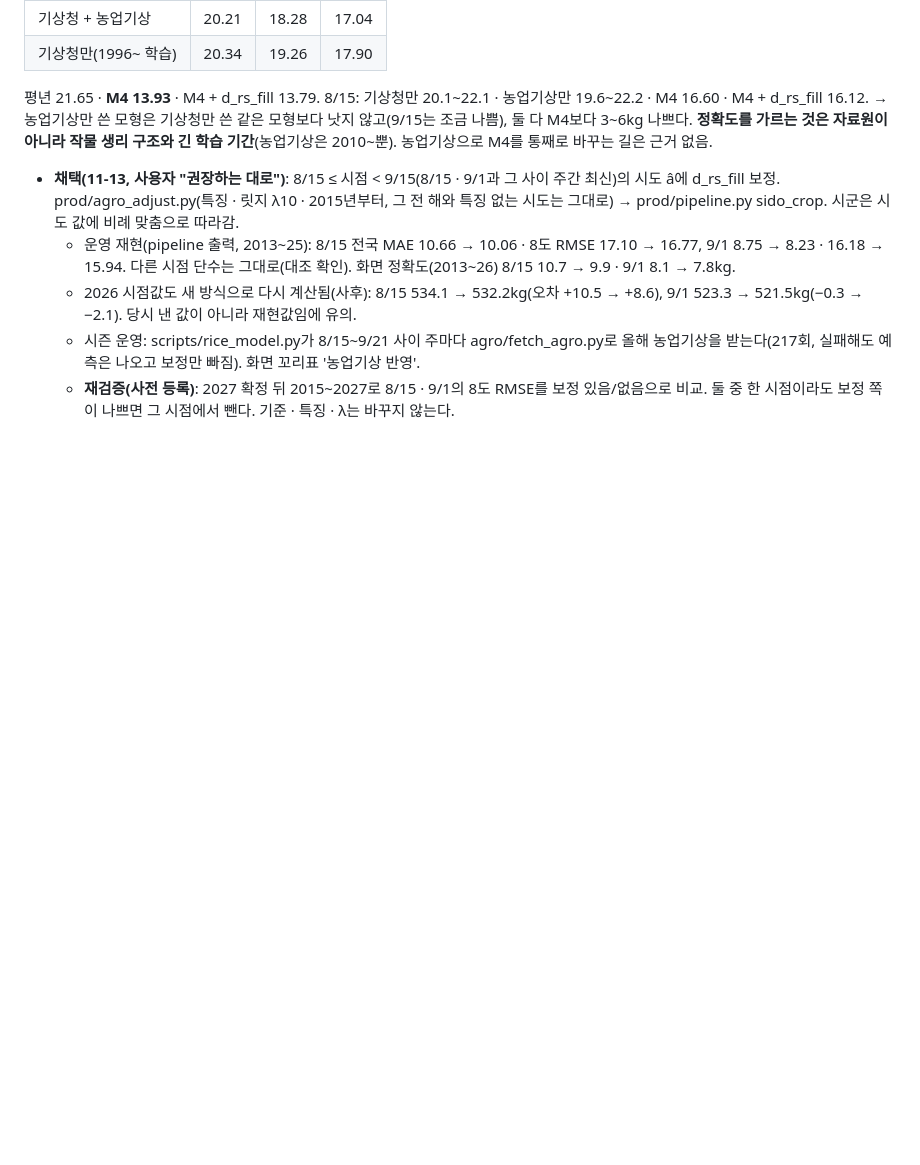
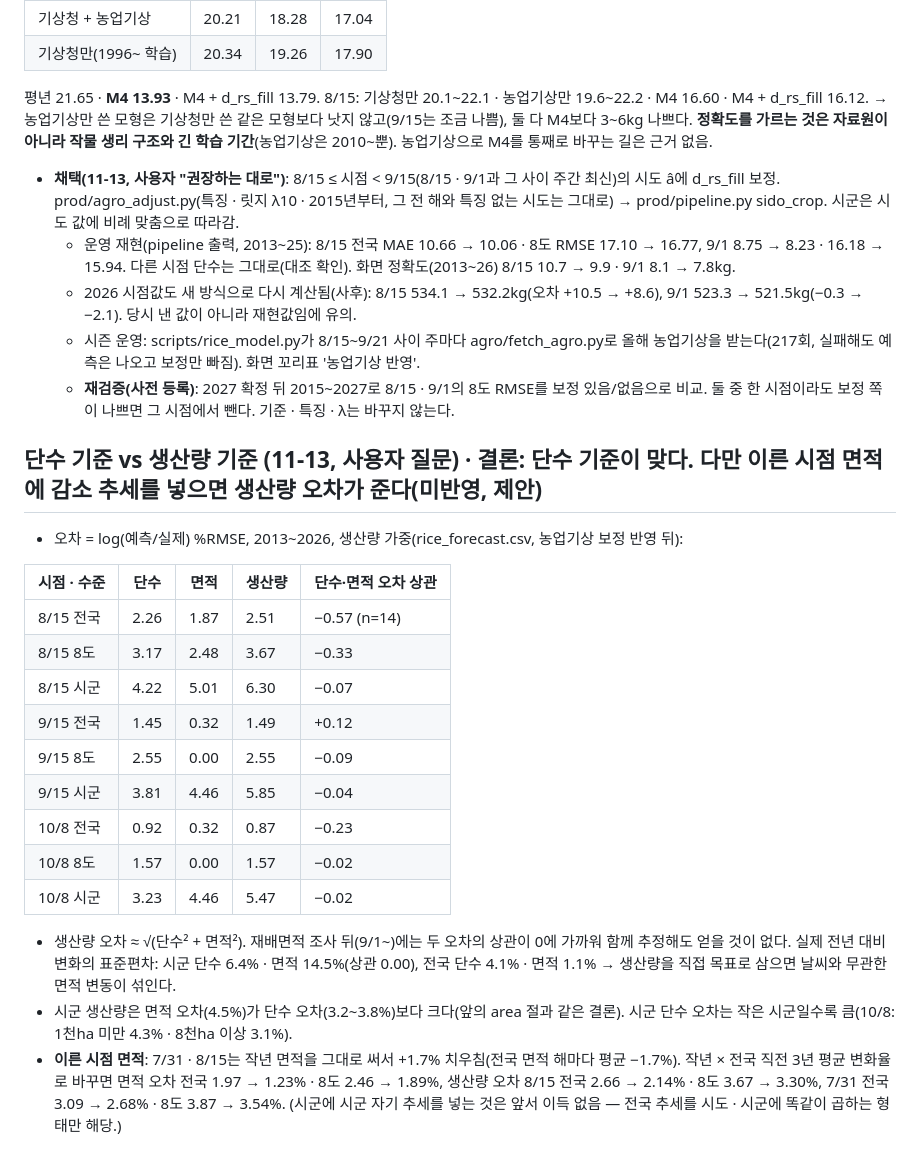
Before and after one commit to eins-going/rStat, a Markdown page: research/rice/RESULTS.md, the part around the change. GitHub-like rendering; blank space fills up the shorter version.

Commit message:
벼 모형 기록: 단수 기준과 생산량 기준 오차 비교, 이른 시점 면적 추세 효과
Co-Authored-By: Claude Fable 5.2 <noreply@anthropic.com>

```diff
--- a/research/rice/RESULTS.md
+++ b/research/rice/RESULTS.md
@@ -346,3 +346,22 @@
   - 2026 시점값도 새 방식으로 다시 계산됨(사후): 8/15 534.1 → 532.2kg(오차 +10.5 → +8.6), 9/1 523.3 → 521.5kg(−0.3 → −2.1). 당시 낸 값이 아니라 재현값임에 유의.
   - 시즌 운영: scripts/rice_model.py가 8/15~9/21 사이 주마다 agro/fetch_agro.py로 올해 농업기상을 받는다(217회, 실패해도 예측은 나오고 보정만 빠짐). 화면 꼬리표 '농업기상 반영'.
   - **재검증(사전 등록)**: 2027 확정 뒤 2015~2027로 8/15 · 9/1의 8도 RMSE를 보정 있음/없음으로 비교. 둘 중 한 시점이라도 보정 쪽이 나쁘면 그 시점에서 뺀다. 기준 · 특징 · λ는 바꾸지 않는다.
+
+## 단수 기준 vs 생산량 기준 (11-13, 사용자 질문) · 결론: 단수 기준이 맞다. 다만 이른 시점 면적에 감소 추세를 넣으면 생산량 오차가 준다(미반영, 제안)
+- 오차 = log(예측/실제) %RMSE, 2013~2026, 생산량 가중(rice_forecast.csv, 농업기상 보정 반영 뒤):
+
+| 시점 · 수준 | 단수 | 면적 | 생산량 | 단수·면적 오차 상관 |
+|---|---|---|---|---|
+| 8/15 전국 | 2.26 | 1.87 | 2.51 | −0.57 (n=14) |
+| 8/15 8도 | 3.17 | 2.48 | 3.67 | −0.33 |
+| 8/15 시군 | 4.22 | 5.01 | 6.30 | −0.07 |
+| 9/15 전국 | 1.45 | 0.32 | 1.49 | +0.12 |
+| 9/15 8도 | 2.55 | 0.00 | 2.55 | −0.09 |
+| 9/15 시군 | 3.81 | 4.46 | 5.85 | −0.04 |
+| 10/8 전국 | 0.92 | 0.32 | 0.87 | −0.23 |
+| 10/8 8도 | 1.57 | 0.00 | 1.57 | −0.02 |
+| 10/8 시군 | 3.23 | 4.46 | 5.47 | −0.02 |
+
+- 생산량 오차 ≈ √(단수² + 면적²). 재배면적 조사 뒤(9/1~)에는 두 오차의 상관이 0에 가까워 함께 추정해도 얻을 것이 없다. 실제 전년 대비 변화의 표준편차: 시군 단수 6.4% · 면적 14.5%(상관 0.00), 전국 단수 4.1% · 면적 1.1% → 생산량을 직접 목표로 삼으면 날씨와 무관한 면적 변동이 섞인다.
+- 시군 생산량은 면적 오차(4.5%)가 단수 오차(3.2~3.8%)보다 크다(앞의 area 절과 같은 결론). 시군 단수 오차는 작은 시군일수록 큼(10/8: 1천ha 미만 4.3% · 8천ha 이상 3.1%).
+- **이른 시점 면적**: 7/31 · 8/15는 작년 면적을 그대로 써서 +1.7% 치우침(전국 면적 해마다 평균 −1.7%). 작년 × 전국 직전 3년 평균 변화율로 바꾸면 면적 오차 전국 1.97 → 1.23% · 8도 2.46 → 1.89%, 생산량 오차 8/15 전국 2.66 → 2.14% · 8도 3.67 → 3.30%, 7/31 전국 3.09 → 2.68% · 8도 3.87 → 3.54%. (시군에 시군 자기 추세를 넣는 것은 앞서 이득 없음 — 전국 추세를 시도 · 시군에 똑같이 곱하는 형태만 해당.)
```
